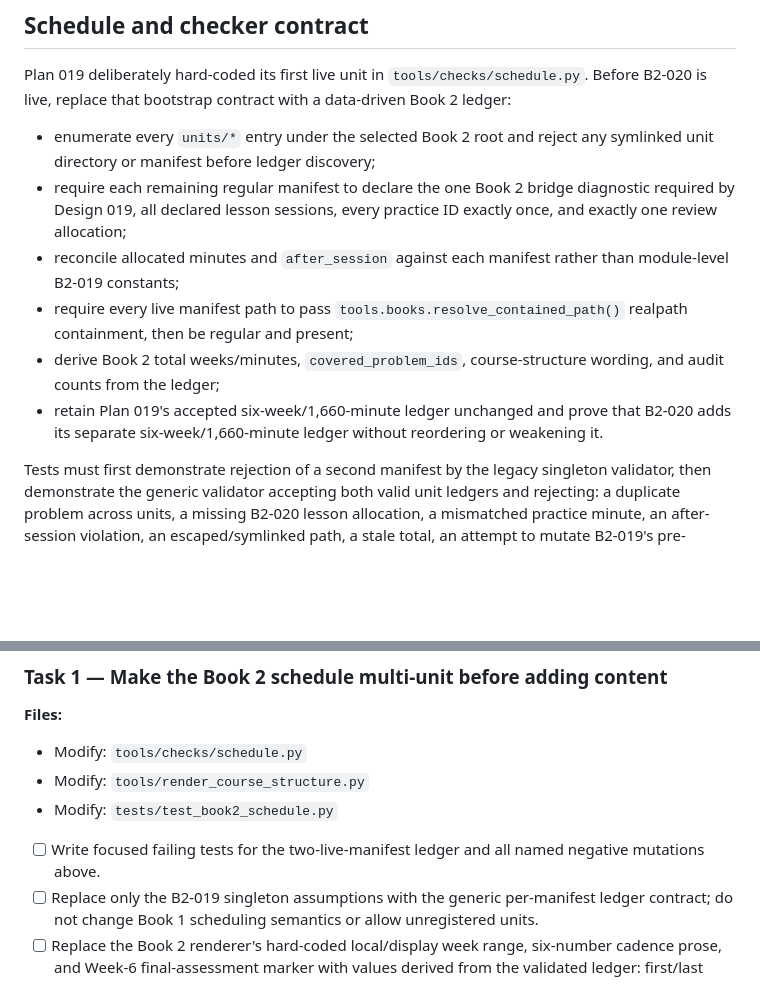
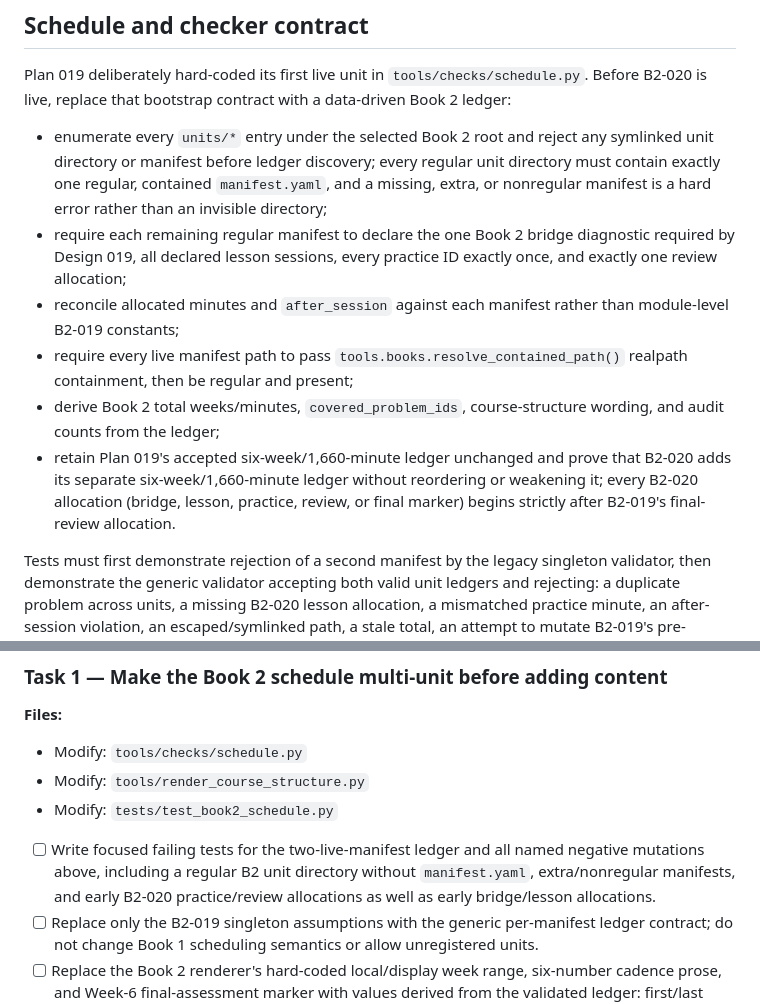
Before and after one commit to weiboz0/usaaio, a Markdown page: docs/plans/020-r2-language-transformers.md, 2 parts joined by grey strips. GitHub-like rendering; blank space fills up the shorter version.

Commit message:
docs: complete Plan 020 schedule discovery

```diff
--- a/docs/plans/020-r2-language-transformers.md
+++ b/docs/plans/020-r2-language-transformers.md
@@ -144,12 +144,12 @@ The coverage map promotes exactly these five rows to covered and leaves B2-021 t
 Plan 019 deliberately hard-coded its first live unit in `tools/checks/schedule.py`.
 Before B2-020 is live, replace that bootstrap contract with a data-driven Book 2 ledger:
 
-- enumerate every `units/*` entry under the selected Book 2 root and reject any symlinked unit directory or manifest before ledger discovery;
+- enumerate every `units/*` entry under the selected Book 2 root and reject any symlinked unit directory or manifest before ledger discovery; every regular unit directory must contain exactly one regular, contained `manifest.yaml`, and a missing, extra, or nonregular manifest is a hard error rather than an invisible directory;
 - require each remaining regular manifest to declare the one Book 2 bridge diagnostic required by Design 019, all declared lesson sessions, every practice ID exactly once, and exactly one review allocation;
 - reconcile allocated minutes and `after_session` against each manifest rather than module-level B2-019 constants;
 - require every live manifest path to pass `tools.books.resolve_contained_path()` realpath containment, then be regular and present;
 - derive Book 2 total weeks/minutes, `covered_problem_ids`, course-structure wording, and audit counts from the ledger;
-- retain Plan 019's accepted six-week/1,660-minute ledger unchanged and prove that B2-020 adds its separate six-week/1,660-minute ledger without reordering or weakening it.
+- retain Plan 019's accepted six-week/1,660-minute ledger unchanged and prove that B2-020 adds its separate six-week/1,660-minute ledger without reordering or weakening it; every B2-020 allocation (bridge, lesson, practice, review, or final marker) begins strictly after B2-019's final-review allocation.
 
 Tests must first demonstrate rejection of a second manifest by the legacy singleton validator, then demonstrate the generic validator accepting both valid unit ledgers and rejecting: a duplicate problem across units, a missing B2-020 lesson allocation, a mismatched practice minute, an after-session violation, an escaped/symlinked path, a stale total, an attempt to mutate B2-019's pre-existing ledger, and a B2-020 bridge/session allocation before B2-019's final review has completed.
 
@@ -192,7 +192,7 @@ It rejects zero/multiple hook spans, a target outside the declared hook, a missi
 - Modify: `tools/render_course_structure.py`
 - Modify: `tests/test_book2_schedule.py`
 
-- [ ] Write focused failing tests for the two-live-manifest ledger and all named negative mutations above.
+- [ ] Write focused failing tests for the two-live-manifest ledger and all named negative mutations above, including a regular B2 unit directory without `manifest.yaml`, extra/nonregular manifests, and early B2-020 practice/review allocations as well as early bridge/lesson allocations.
 - [ ] Replace only the B2-019 singleton assumptions with the generic per-manifest ledger contract; do not change Book 1 scheduling semantics or allow unregistered units.
 - [ ] Replace the Book 2 renderer's hard-coded local/display week range, six-number cadence prose, and Week-6 final-assessment marker with values derived from the validated ledger: first/last local and global weeks, rendered weekly totals, and the final ledger week.
   Add a copied two-manifest regression test proving the generated Book 2 schedule describes weeks 1–12 / 41–52, both six-week cadence sequences, and the final assessment after Week 12 while preserving the one-unit B2-019 output semantics.
```
